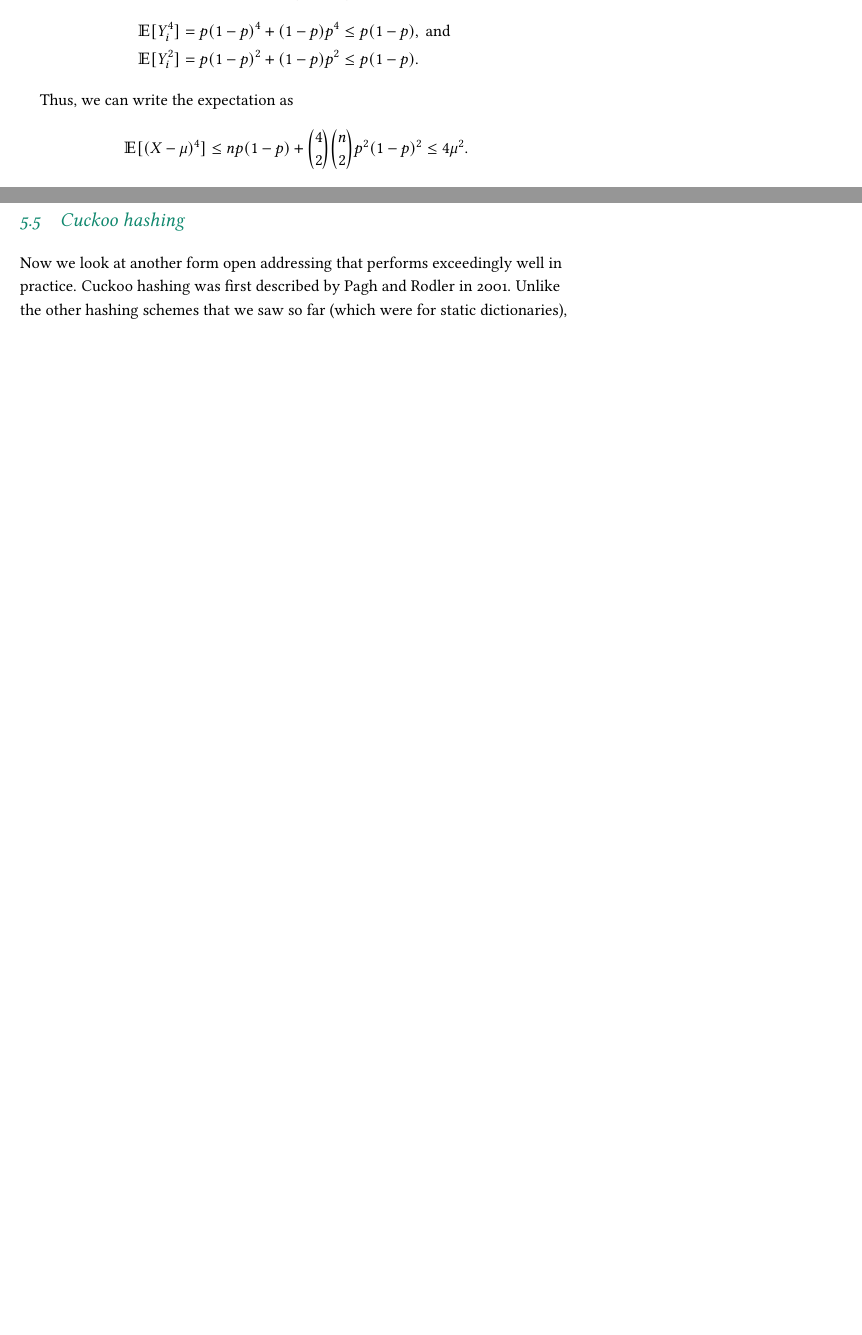
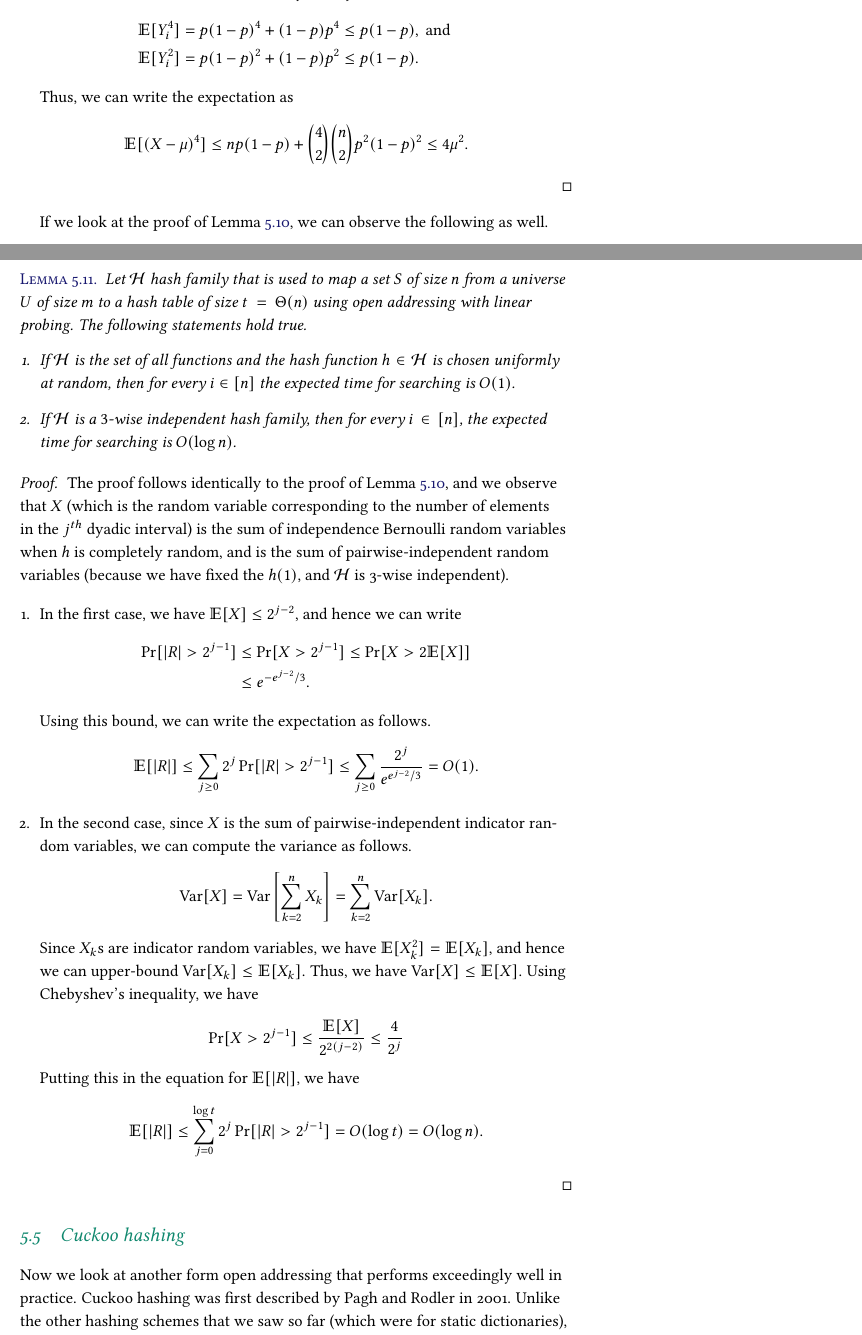
Before and after one commit to yaduvasudev/randalg-notes, a LaTeX thesis (notes.tex, which reads hashing.tex): two parts of pages 45 and 46 of 66 before the commit and two parts of pages 45 and 46 of 67 after it, joined at a grey line, cut so that both start at the same text, the shorter picture padded with empty space. Compiled offline with pdfLaTeX.

Commit message:
linear probing - analysis of random hash functions and 3-wise independence added

```diff
--- a/hashing.tex
+++ b/hashing.tex
@@ -545,6 +545,57 @@ $4$-wise independent indicator random variables.
   \end{align*}
 \end{proof}
 
+If we look at the proof of Lemma~\ref{lem:linear-probe-run}, we can observe the
+following as well.
+
+\begin{lemma}
+  Let ${\cal H}$ hash family that is used to map a set $S$ of size $n$ from a
+  universe $U$ of size $m$ to a hash table of size $t = \Theta(n)$ using open
+  addressing with linear probing. The following statements hold true.
+  \begin{enumerate}
+  \item If ${\cal H}$ is the set of all functions and the hash function
+    $h\in {\cal H}$ is chosen uniformly at random, then for every $i\in [n]$ the
+    expected time for searching is $O(1)$.
+  \item If ${\cal H}$ is a $3$-wise independent hash family, then for every
+    $i \in [n]$, the expected time for searching is $O(\log n)$.
+  \end{enumerate}
+\end{lemma}
+\begin{proof}
+  The proof follows identically to the proof of
+  Lemma~\ref{lem:linear-probe-run}, and we observe that $X$ (which is the random
+  variable corresponding to the number of elements in the $j^{th}$ dyadic
+  interval) is the sum of independence Bernoulli random variables when $h$ is
+  completely random, and is the sum of pairwise-independent random variables
+  (because we have fixed the $h(1)$, and ${\cal H}$ is 3-wise independent).
+
+  \begin{enumerate}
+  \item In the first case, we have $\E[X] \leq 2^{j-2}$, and hence we can write
+    \begin{align*}
+      \Pr[|R| > 2^{j-1}] &\leq \Pr[X > 2^{j-1}] \leq \Pr[ X > 2\E[X]]\\
+      &\leq e^{-e^{j-2}/3}.
+    \end{align*}
+    Using this bound, we can write the expectation as follows.
+    \begin{align*}
+      \E[|R|] \leq \sum_{j\geq 0} 2^j \Pr[|R| > 2^{j-1}] \leq \sum_{j \geq 0} \frac{2^j}{e^{e^{j-2}/3}} = O(1).
+    \end{align*}
+  \item In the second case, since $X$ is the sum of pairwise-independent
+    indicator random variables, we can compute the variance as follows.
+    \begin{align*}
+      \Var[X] &= \Var\left[\sum_{k=2}^n X_k \right] = \sum_{k=2}^n \Var[X_k].
+    \end{align*}
+    Since $X_k$s are indicator random variables, we have $\E[X_k^2] = \E[X_k]$,
+    and hence we can upper-bound $\Var[X_k] \leq \E[X_k]$. Thus, we have
+    $\Var[X] \leq \E[X]$. Using Chebyshev's inequality, we have
+    \begin{align*}
+      \Pr[X > 2^{j-1}] \leq \frac{\E[X]}{2^{2(j-2)}} \leq \frac{4}{2^j}
+    \end{align*}
+    Putting this in the equation for $\E[|R|]$, we have
+    \begin{align*}
+      \E[|R|] \leq \sum_{j=0}^{\log t} 2^j \Pr[|R| > 2^{j-1}] = O(\log t) = O(\log n).
+    \end{align*}
+  \end{enumerate}
+\end{proof}
+
 
 \section{Cuckoo hashing}
 
```
Also changed, not shown: notes.pdf.
